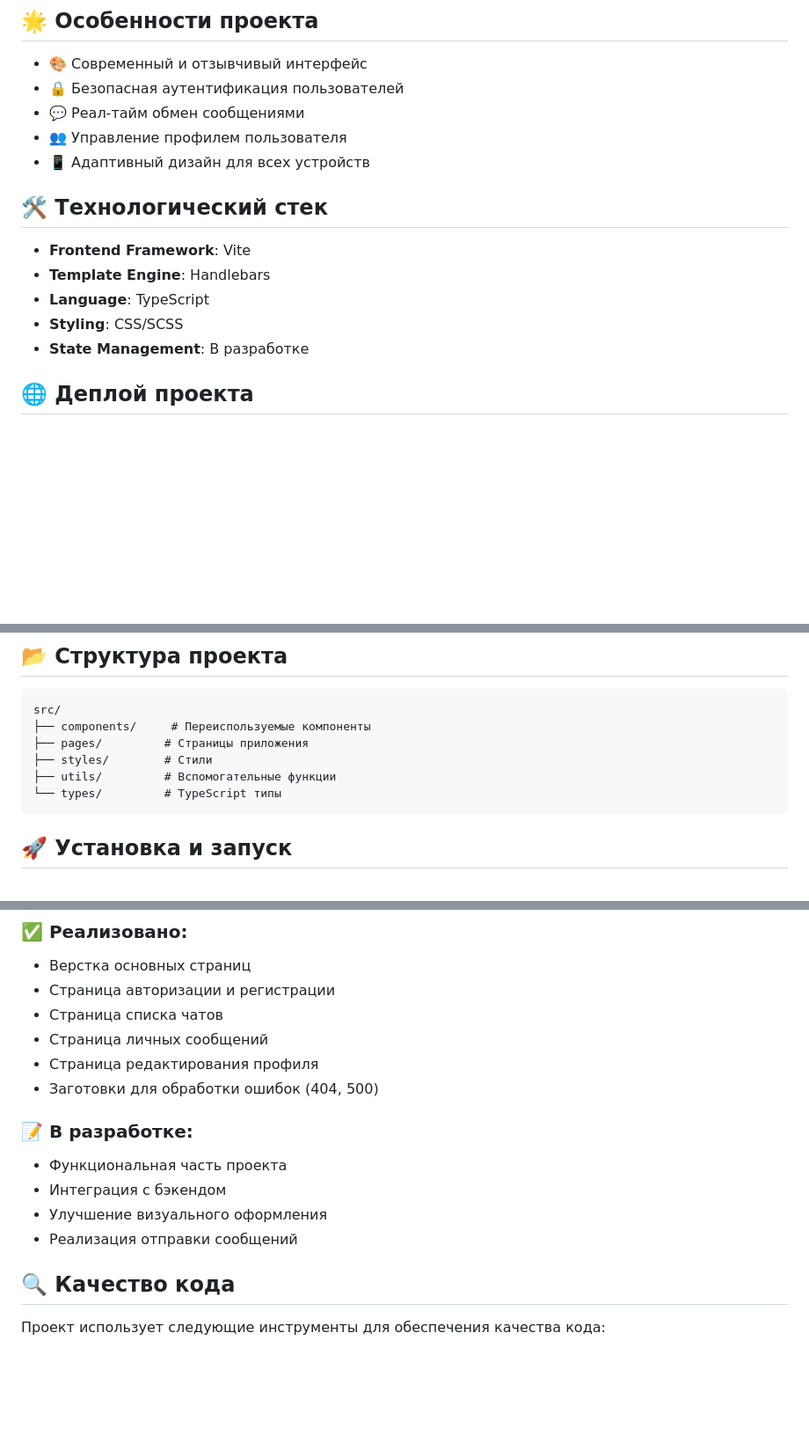
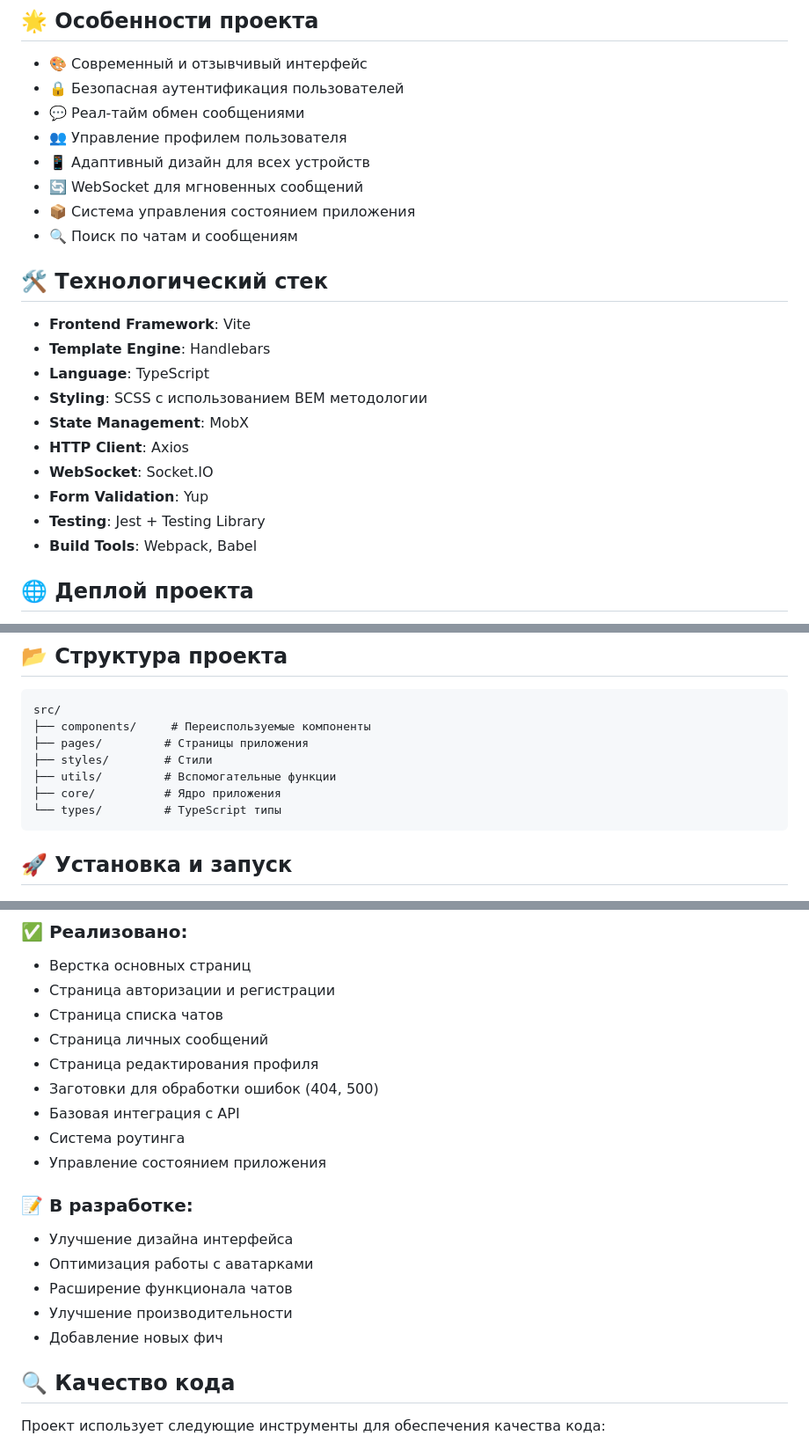
Before and after one commit to mangust17/middle.messenger.praktikum.yandex, a Markdown page: README.md, 3 parts joined by grey strips. Shown: that part at 88% size. Drawn GitHub-style; blank space fills up the shorter version.

Commit message:
изменил ридми

````diff
--- a/README.md
+++ b/README.md
@@ -9,14 +9,22 @@
 - 💬 Реал-тайм обмен сообщениями
 - 👥 Управление профилем пользователя
 - 📱 Адаптивный дизайн для всех устройств
+- 🔄 WebSocket для мгновенных сообщений
+- 📦 Система управления состоянием приложения
+- 🔍 Поиск по чатам и сообщениям
 
 ## 🛠 Технологический стек
 
 - **Frontend Framework**: Vite
 - **Template Engine**: Handlebars
 - **Language**: TypeScript
-- **Styling**: CSS/SCSS
-- **State Management**: В разработке
+- **Styling**: SCSS с использованием BEM методологии
+- **State Management**: MobX
+- **HTTP Client**: Axios
+- **WebSocket**: Socket.IO
+- **Form Validation**: Yup
+- **Testing**: Jest + Testing Library
+- **Build Tools**: Webpack, Babel
 
 ## 🌐 Деплой проекта
 
@@ -33,6 +41,7 @@ src/
 ├── pages/         # Страницы приложения
 ├── styles/        # Стили
 ├── utils/         # Вспомогательные функции
+├── core/          # Ядро приложения
 └── types/         # TypeScript типы
 ```
 
@@ -70,12 +79,16 @@ npm run dev
 - Страница личных сообщений
 - Страница редактирования профиля
 - Заготовки для обработки ошибок (404, 500)
+- Базовая интеграция с API
+- Система роутинга
+- Управление состоянием приложения
 
 ### 📝 В разработке:
-- Функциональная часть проекта
-- Интеграция с бэкендом
-- Улучшение визуального оформления
-- Реализация отправки сообщений
+- Улучшение дизайна интерфейса
+- Оптимизация работы с аватарками
+- Расширение функционала чатов
+- Улучшение производительности
+- Добавление новых фич
 
 ## 🔍 Качество кода
 
````
